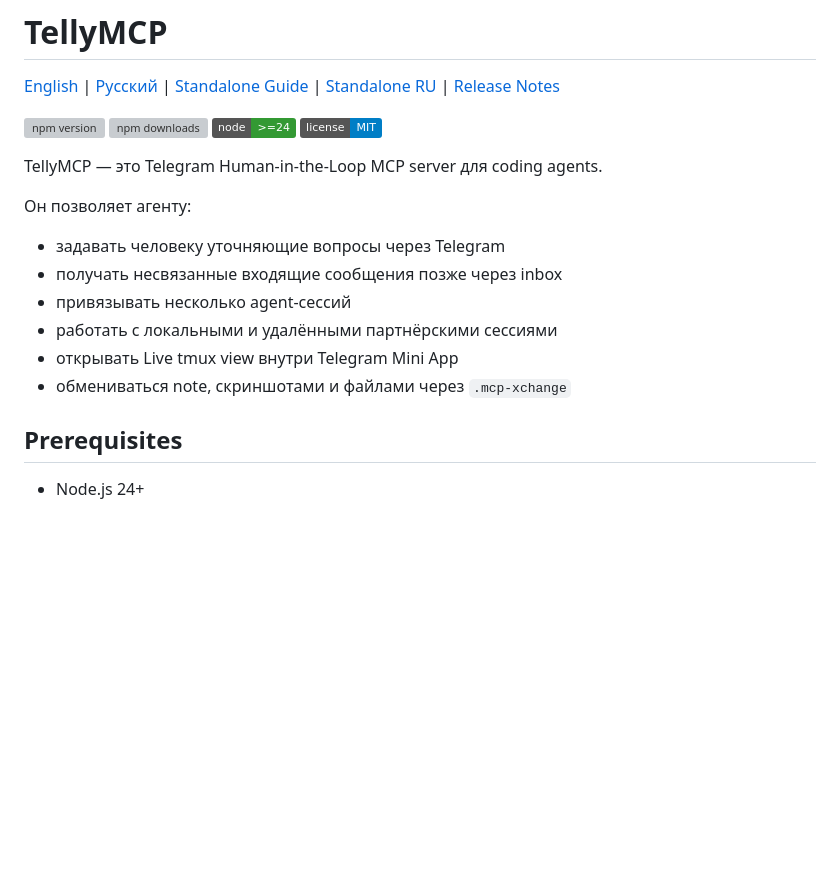
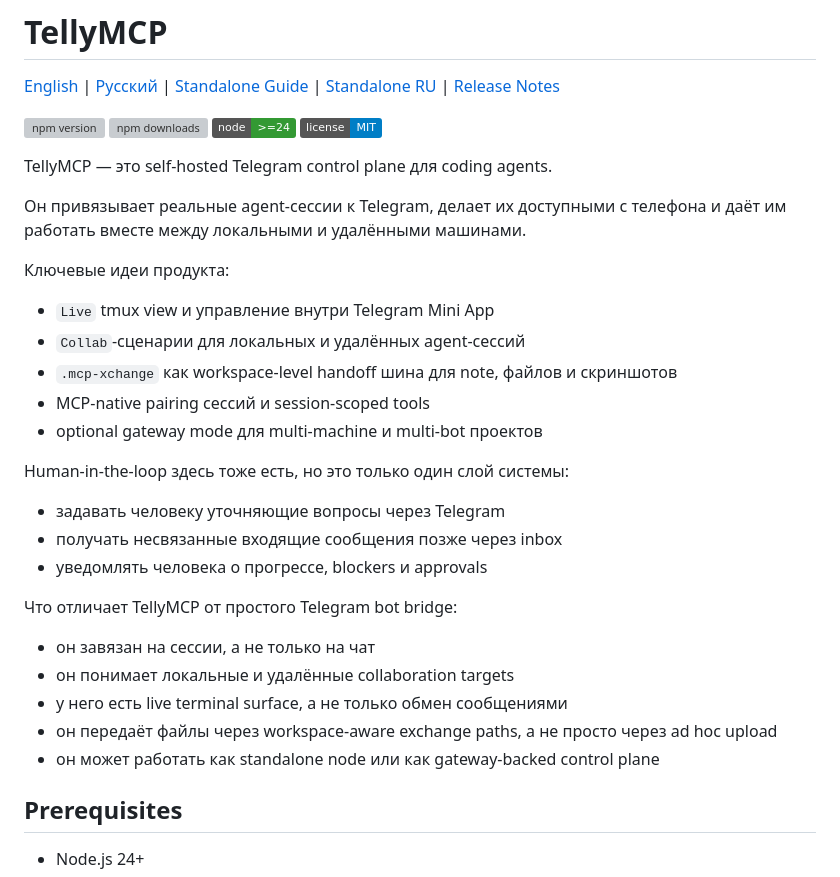
Before and after one commit to code4bones/tellymcp, a Markdown page: README-ru.md, the part around the change. Rendered like a GitHub page; badges without logos; blank space fills up the shorter version; grey boxes are pictures that could not be loaded.

```diff
--- a/README-ru.md
+++ b/README-ru.md
@@ -7,16 +7,31 @@
 [![node >= 24](https://img.shields.io/badge/node-%3E%3D24-339933)](https://nodejs.org/)
 [![license: MIT](https://img.shields.io/badge/license-MIT-blue.svg)](LICENSE)
 
-TellyMCP — это Telegram Human-in-the-Loop MCP server для coding agents.
+TellyMCP — это self-hosted Telegram control plane для coding agents.
 
-Он позволяет агенту:
+Он привязывает реальные agent-сессии к Telegram, делает их доступными с телефона и даёт им работать вместе между локальными и удалёнными машинами.
+
+Ключевые идеи продукта:
+
+- `Live` tmux view и управление внутри Telegram Mini App
+- `Collab`-сценарии для локальных и удалённых agent-сессий
+- `.mcp-xchange` как workspace-level handoff шина для note, файлов и скриншотов
+- MCP-native pairing сессий и session-scoped tools
+- optional gateway mode для multi-machine и multi-bot проектов
+
+Human-in-the-loop здесь тоже есть, но это только один слой системы:
 
 - задавать человеку уточняющие вопросы через Telegram
 - получать несвязанные входящие сообщения позже через inbox
-- привязывать несколько agent-сессий
-- работать с локальными и удалёнными партнёрскими сессиями
-- открывать Live tmux view внутри Telegram Mini App
-- обмениваться note, скриншотами и файлами через `.mcp-xchange`
+- уведомлять человека о прогрессе, blockers и approvals
+
+Что отличает TellyMCP от простого Telegram bot bridge:
+
+- он завязан на сессии, а не только на чат
+- он понимает локальные и удалённые collaboration targets
+- у него есть live terminal surface, а не только обмен сообщениями
+- он передаёт файлы через workspace-aware exchange paths, а не просто через ad hoc upload
+- он может работать как standalone node или как gateway-backed control plane
 
 ## Prerequisites
 
```
Also changed, not shown: README.md (+21 -6 lines), market.md (added, +162 -0 lines).
